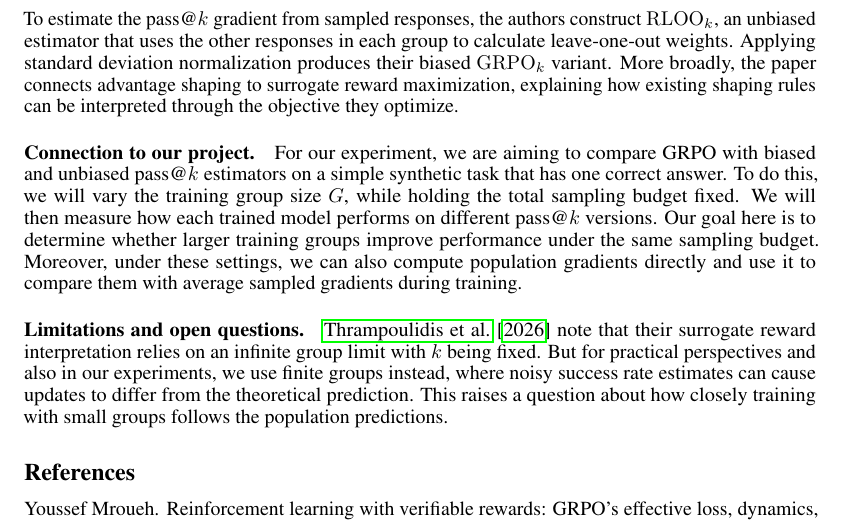
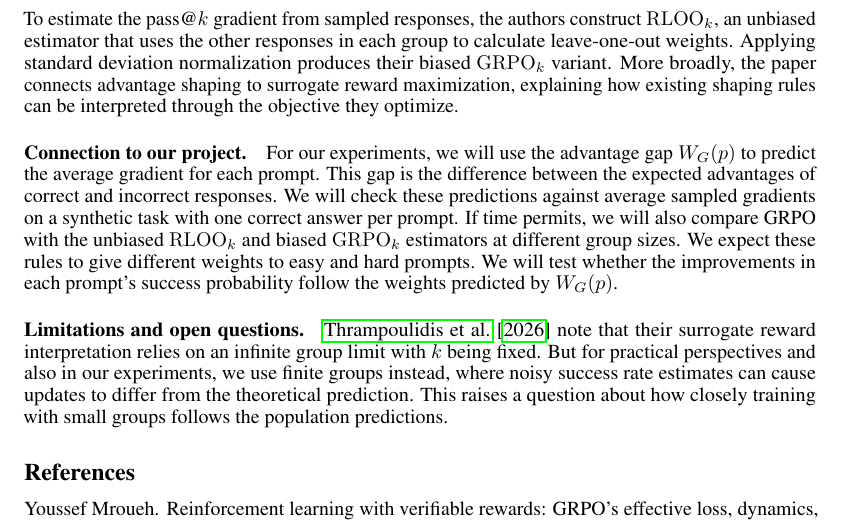
Before and after one commit to AzR919/981_project, a LaTeX paper (latex/milestone.tex): part of page 2 of 2, cut so that both start at the same text. Compiled offline with pdfLaTeX.

Commit message:
update pass@k project milestone.

```diff
--- a/latex/milestone.tex
+++ b/latex/milestone.tex
@@ -204,15 +204,16 @@ reward maximization, explaining how existing shaping rules can be
 interpreted through the objective they optimize.
 
 \paragraph{Connection to our project.}
-For our experiment, we are aiming to compare GRPO with biased and
-unbiased pass@$k$ estimators on a simple synthetic task that has one
-correct answer. To do this, we will vary the training group size $G$,
-while holding the total sampling budget fixed. We will then measure how
-each trained model performs on different pass@$k$ versions. Our goal here
-is to determine whether larger training groups improve performance under
-the same sampling budget. Moreover, under these settings, we can also
-compute population gradients directly and use it to compare them with
-average sampled gradients during training.
+For our experiments, we will use the advantage gap $W_G(p)$ to predict
+the average gradient for each prompt. This gap is the difference between the
+expected advantages of correct and incorrect responses. We will check
+these predictions against average sampled gradients on a synthetic task
+with one correct answer per prompt. If time permits, we will also
+compare GRPO with the unbiased $\mathrm{RLOO}_k$ and biased
+$\mathrm{GRPO}_k$ estimators at different group sizes. We expect these
+rules to give different weights to easy and hard prompts. We will test
+whether the improvements in each prompt's success probability follow
+the weights predicted by $W_G(p)$.
 
 \paragraph{Limitations and open questions.}
 \citet{thrampoulidis2026passk} note that their surrogate reward
```
Also changed, not shown: docs/milestone.pdf.
